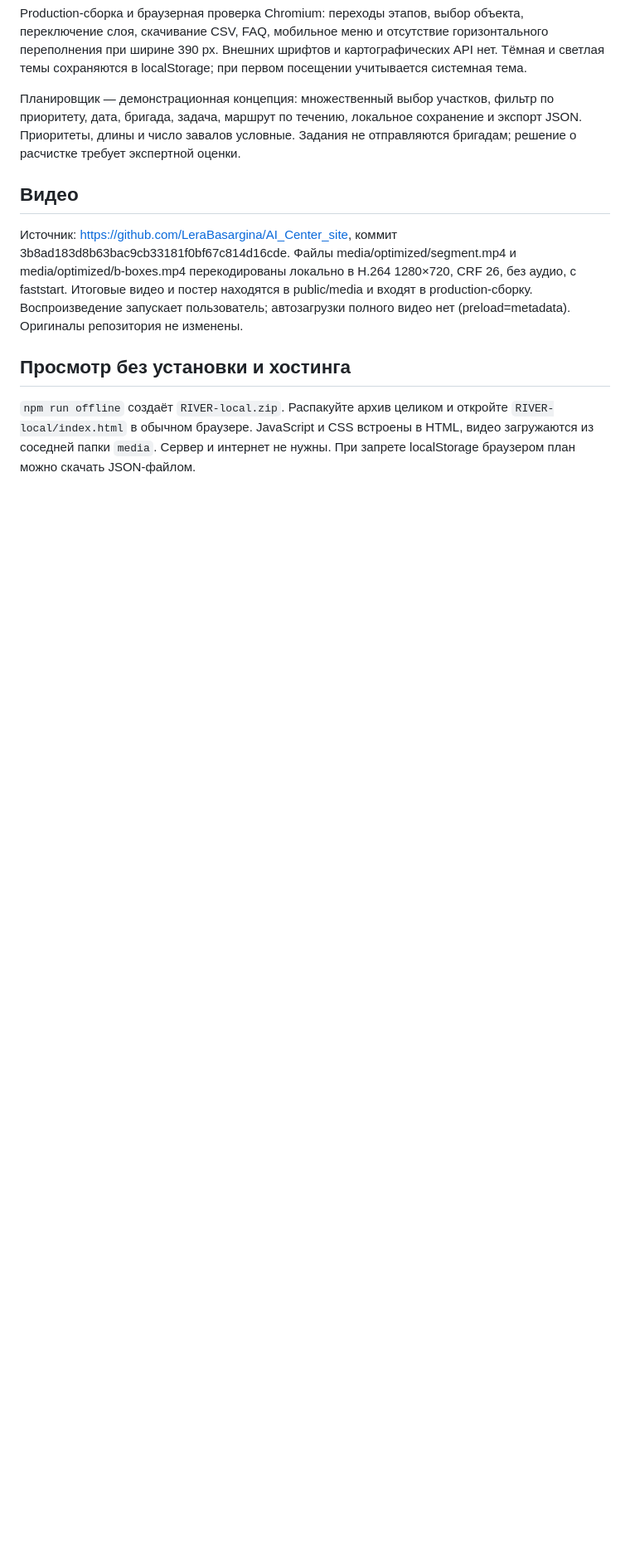
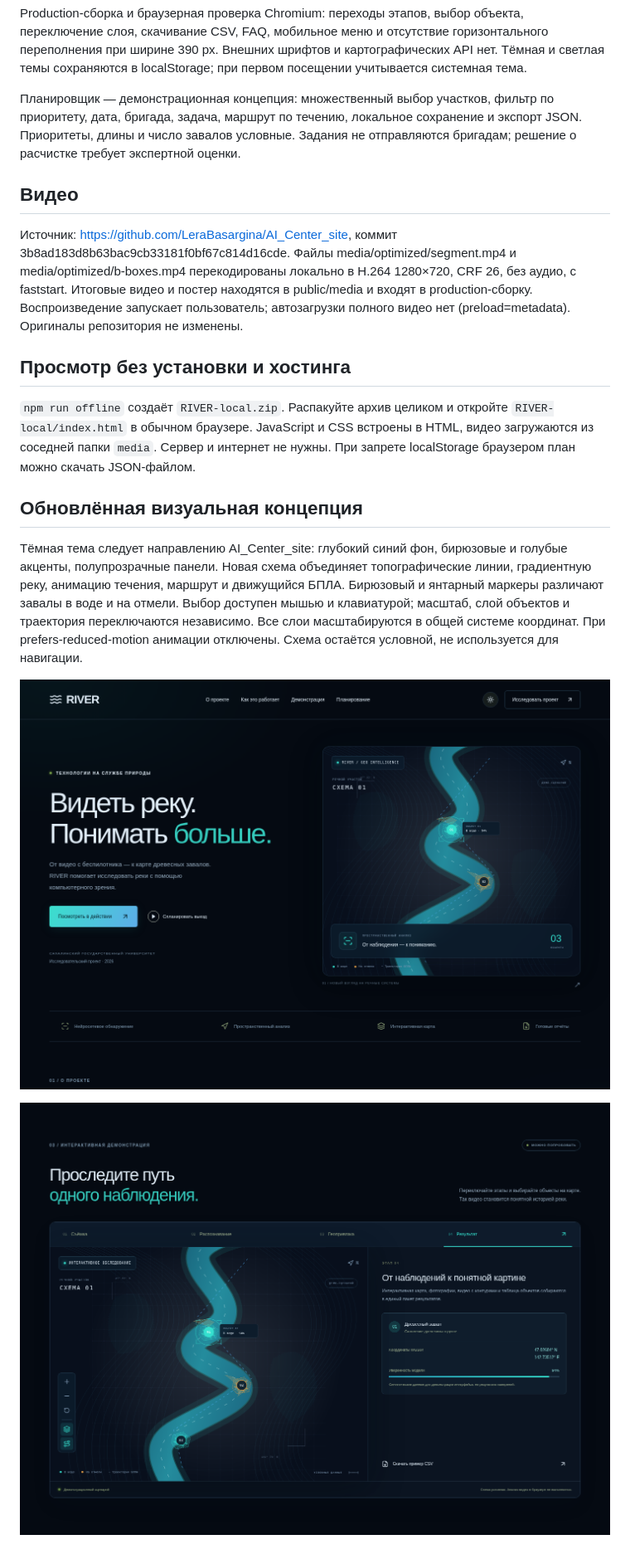
Before and after one commit to LeraBasargina/river_site, a Markdown page: README.md, the part around the change. Shown at 83% size. GitHub-like rendering; pictures changed too: docs/dark-preview.png (added), docs/river-scene.png (added); blank space fills up the shorter version.

Commit message:
Redesign river scene with topography, animated layers and modern dark theme

```diff
--- a/README.md
+++ b/README.md
@@ -36,3 +36,11 @@ Production-сборка и браузерная проверка Chromium: пе
 ## Просмотр без установки и хостинга
 
 `npm run offline` создаёт `RIVER-local.zip`. Распакуйте архив целиком и откройте `RIVER-local/index.html` в обычном браузере. JavaScript и CSS встроены в HTML, видео загружаются из соседней папки `media`. Сервер и интернет не нужны. При запрете localStorage браузером план можно скачать JSON-файлом.
+
+## Обновлённая визуальная концепция
+
+Тёмная тема следует направлению AI_Center_site: глубокий синий фон, бирюзовые и голубые акценты, полупрозрачные панели. Новая схема объединяет топографические линии, градиентную реку, анимацию течения, маршрут и движущийся БПЛА. Бирюзовый и янтарный маркеры различают завалы в воде и на отмели. Выбор доступен мышью и клавиатурой; масштаб, слой объектов и траектория переключаются независимо. Все слои масштабируются в общей системе координат. При prefers-reduced-motion анимации отключены. Схема остаётся условной, не используется для навигации.
+
+![Тёмная тема](docs/dark-preview.png)
+
+![Интерактивная речная сцена](docs/river-scene.png)
```
Also changed, not shown: 4 other files.
